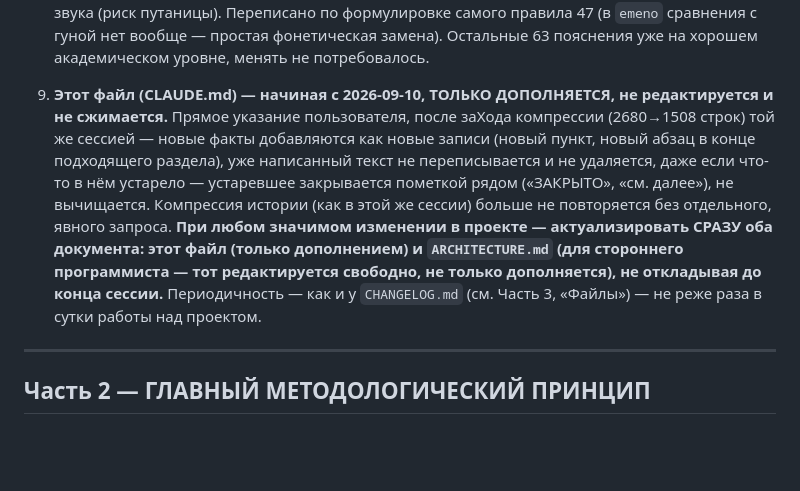
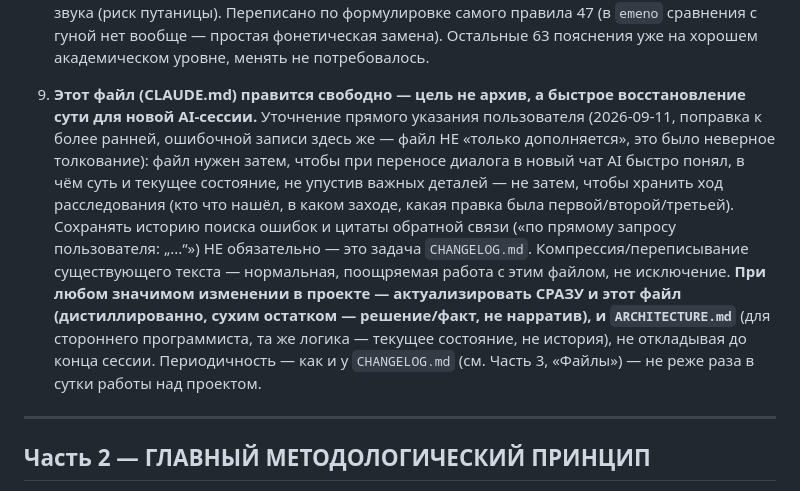
Before and after one commit to ViMo17/emeneau, a Markdown page: CLAUDE.md, the part around the change. Drawn GitHub-style; blank space fills up the shorter version.

Commit message:
Правка: CLAUDE.md правится свободно, не только дополняется
Прямая поправка пользователя к предыдущей записи (была ошибочным
толкованием): CLAUDE.md — не архив истории, цель — чтобы новая AI-сессия
быстро восстановила суть проекта без потери важных деталей. Хранить ход
расследований и цитаты обратной связи не обязательно, это задача
CHANGELOG.md. Синхронизировано с ARCHITECTURE.md.

Co-Authored-By: Claude Sonnet 5 <noreply@anthropic.com>

```diff
--- a/CLAUDE.md
+++ b/CLAUDE.md
@@ -122,20 +122,23 @@
    вообще — простая фонетическая замена). Остальные 63 пояснения уже на
    хорошем академическом уровне, менять не потребовалось.
 
-9. **Этот файл (CLAUDE.md) — начиная с 2026-09-10, ТОЛЬКО ДОПОЛНЯЕТСЯ, не
-   редактируется и не сжимается.** Прямое указание пользователя, после
-   заХода компрессии (2680→1508 строк) той же сессией — новые факты
-   добавляются как новые записи (новый пункт, новый абзац в конце
-   подходящего раздела), уже написанный текст не переписывается и не
-   удаляется, даже если что-то в нём устарело — устаревшее закрывается
-   пометкой рядом («ЗАКРЫТО», «см. далее»), не вычищается. Компрессия
-   истории (как в этой же сессии) больше не повторяется без отдельного,
-   явного запроса. **При любом значимом изменении в проекте — актуализировать
-   СРАЗУ оба документа: этот файл (только дополнением) и `ARCHITECTURE.md`
-   (для стороннего программиста — тот редактируется свободно, не только
-   дополняется), не откладывая до конца сессии.** Периодичность — как и у
-   `CHANGELOG.md` (см. Часть 3, «Файлы») — не реже раза в сутки работы над
-   проектом.
+9. **Этот файл (CLAUDE.md) правится свободно — цель не архив, а быстрое
+   восстановление сути для новой AI-сессии.** Уточнение прямого указания
+   пользователя (2026-09-11, поправка к более ранней, ошибочной записи
+   здесь же — файл НЕ «только дополняется», это было неверное толкование):
+   файл нужен затем, чтобы при переносе диалога в новый чат AI быстро
+   понял, в чём суть и текущее состояние, не упустив важных деталей — не
+   затем, чтобы хранить ход расследования (кто что нашёл, в каком заходе,
+   какая правка была первой/второй/третьей). Сохранять историю поиска
+   ошибок и цитаты обратной связи («по прямому запросу пользователя:
+   „...“») НЕ обязательно — это задача `CHANGELOG.md`. Компрессия/переписывание
+   существующего текста — нормальная, поощряемая работа с этим файлом,
+   не исключение. **При любом значимом изменении в проекте — актуализировать
+   СРАЗУ и этот файл (дистиллированно, сухим остатком — решение/факт, не
+   нарратив), и `ARCHITECTURE.md`** (для стороннего программиста, та же
+   логика — текущее состояние, не история), не откладывая до конца
+   сессии. Периодичность — как и у `CHANGELOG.md` (см. Часть 3, «Файлы»)
+   — не реже раза в сутки работы над проектом.
 
 ---
 
```
Also changed, not shown: ARCHITECTURE.md (+8 -7 lines).
